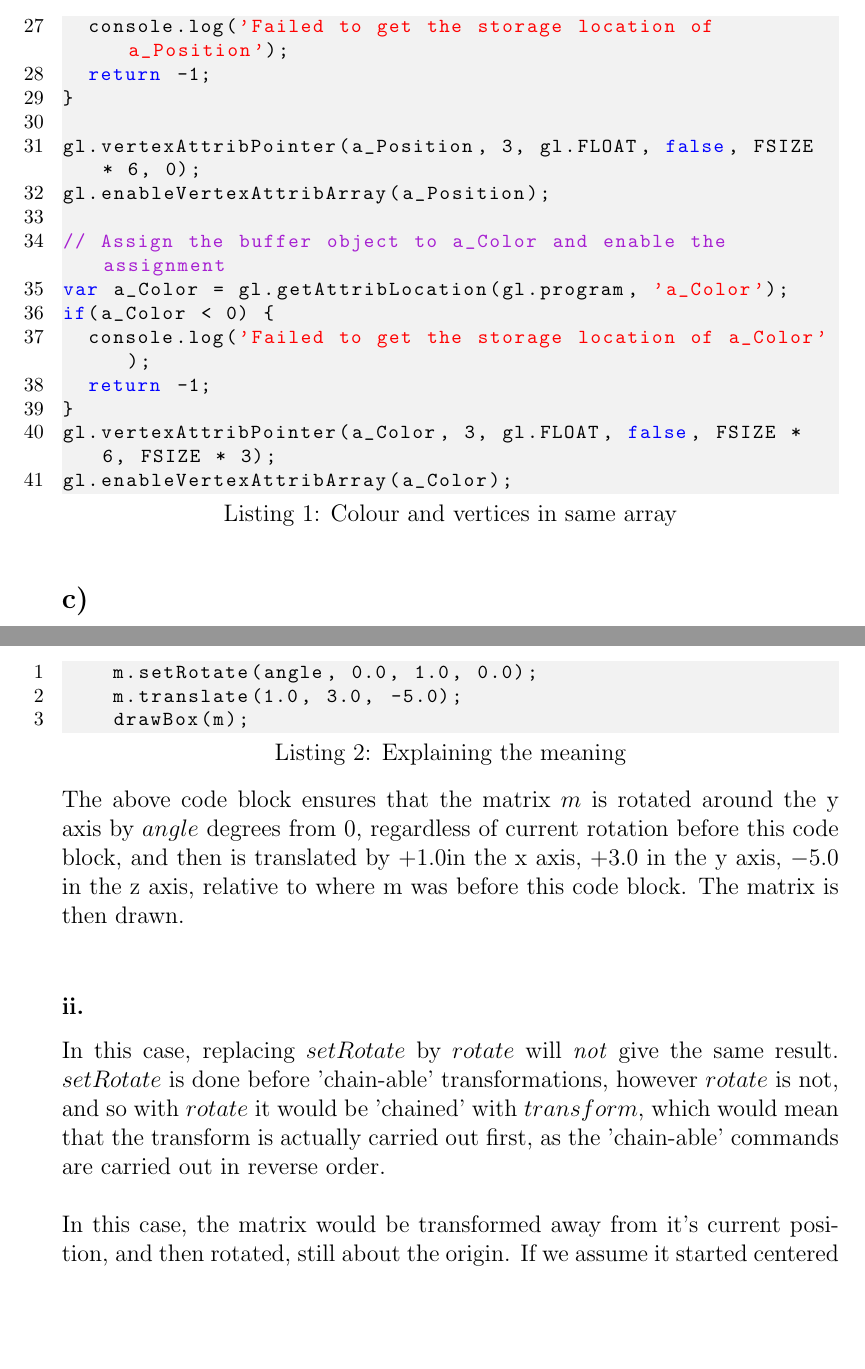
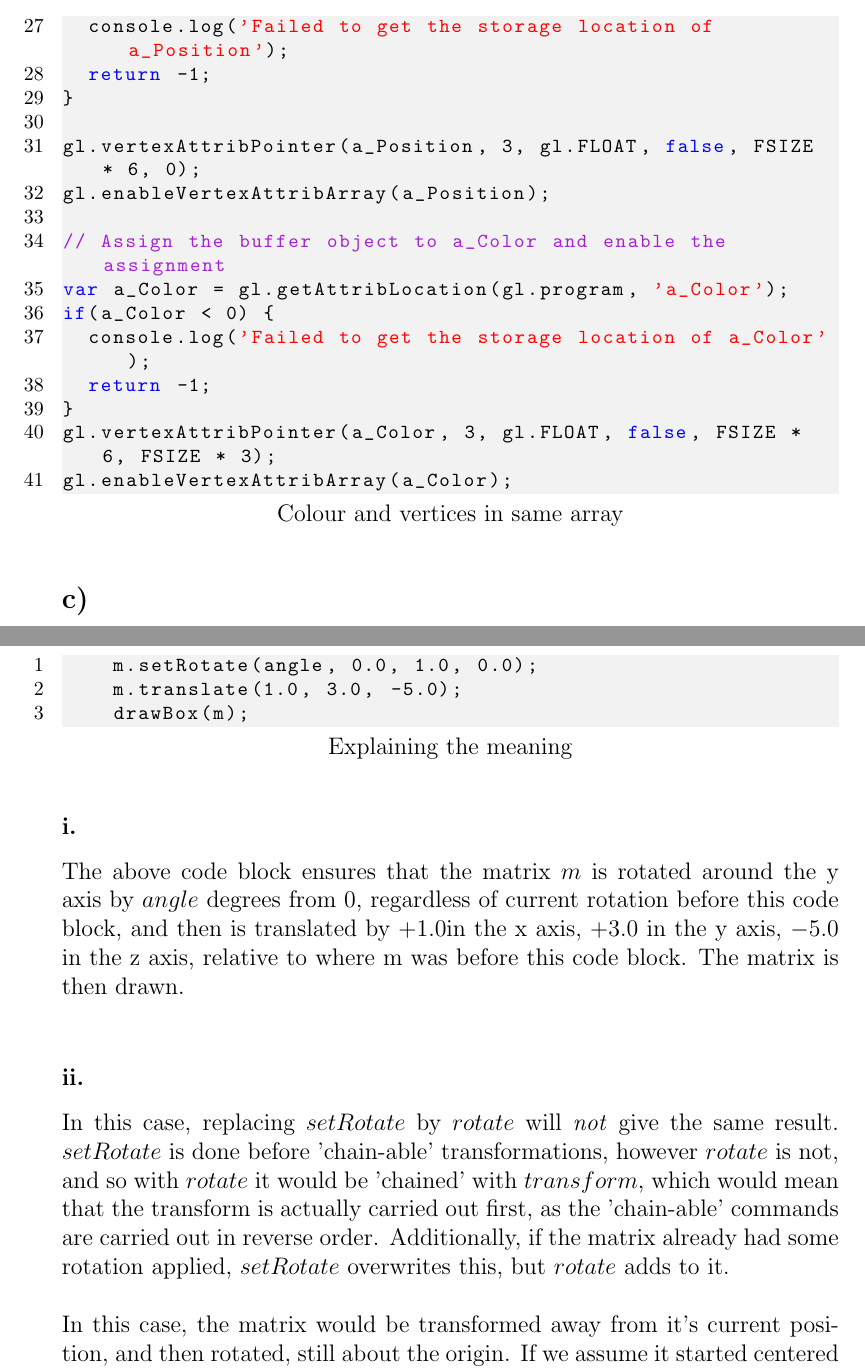
Before and after one commit to MikeCroall/webgl-car-demo, a LaTeX document (report/tqvj24.tex): two parts of pages 2 and 3 of 3, joined at a grey line, cut so that both start at the same text, the shorter picture padded with empty space. Compiled offline with pdfLaTeX.

Commit message:
Submittable?

```diff
--- a/report/tqvj24.tex
+++ b/report/tqvj24.tex
@@ -120,15 +119,17 @@ gl.enableVertexAttribArray(a_Color);
 % Explain the meaning of the following code segment and state the result obtained:
-\begin{lstlisting}[caption=Explaining the meaning]
+\begin{lstlisting}[title=Explaining the meaning]
     m.setRotate(angle, 0.0, 1.0, 0.0);
     m.translate(1.0, 3.0, -5.0);
     drawBox(m);
 \end{lstlisting}
+\subsubsection*{i.}
+
 The above code block ensures that the matrix $m$ is rotated around the y axis by $angle$ degrees from $0$, regardless of current rotation before this code block, and then is translated by $+1.0$in the x axis, $+3.0$ in the y axis, $-5.0$ in the z axis, relative to where m was before this code block. The matrix is then drawn.\\
  % [5 marks]
 \subsubsection*{ii.}
 % ii) Explain whether you will get the same result if m.setRotate() has been replaced by
 % m.rotate().
-In this case, replacing $setRotate$ by $rotate$ will \textit{not} give the same result. $setRotate$ is done before 'chain-able' transformations, however $rotate$ is not, and so with $rotate$ it would be 'chained' with $transform$, which would mean that the transform is actually carried out first, as the 'chain-able' commands are carried out in reverse order.\\\\In this case, the matrix would be transformed away from it's current position, and then rotated, still about the origin. If we assume it started centered about $(0,0,0)$, it would be moved to $(1.0, 3.0, -5.0)$, and then rotated about the origin, around the y axis, causing it to move in a big circle, as opposed to turning 'on the spot'.
+In this case, replacing $setRotate$ by $rotate$ will \textit{not} give the same result. $setRotate$ is done before 'chain-able' transformations, however $rotate$ is not, and so with $rotate$ it would be 'chained' with $transform$, which would mean that the transform is actually carried out first, as the 'chain-able' commands are carried out in reverse order. Additionally, if the matrix already had some rotation applied, $setRotate$ overwrites this, but $rotate$ adds to it.\\\\In this case, the matrix would be transformed away from it's current position, and then rotated, still about the origin. If we assume it started centered about $(0,0,0)$, it would be moved to $(1.0, 3.0, -5.0)$, and then rotated about the origin, around the y axis, causing it to move in a big circle, as opposed to turning 'on the spot'.
 
 \section*{Question 2}
 The included files \texttt{tqvj24.html} and \texttt{tqvj24.js} are my code for this question.
```
Also changed, not shown: report/img/webgl-car-demo.png, report/tqvj24.pdf, report/tqvj24.tex (3 more changed lines).
